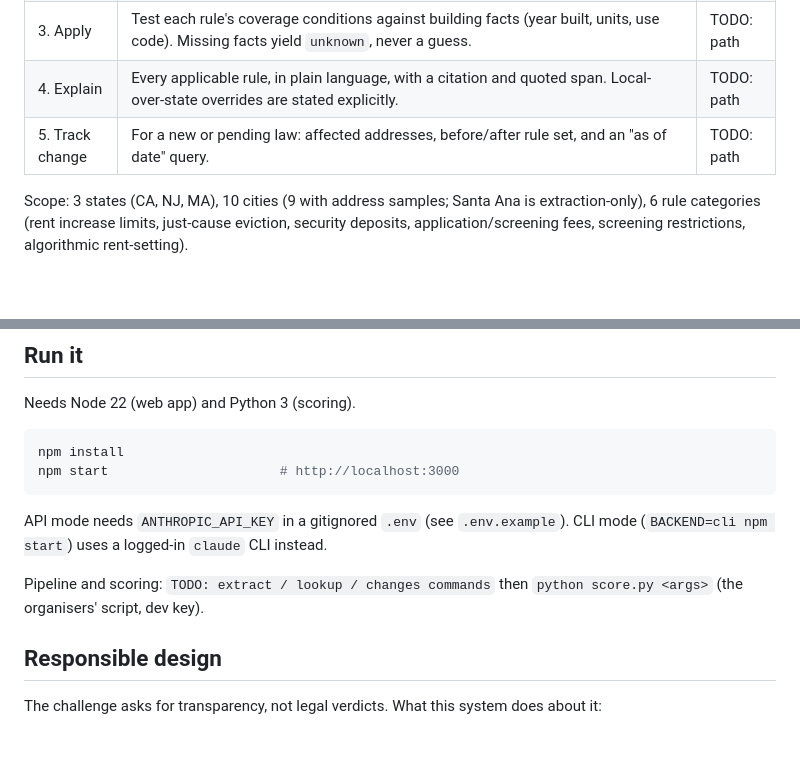
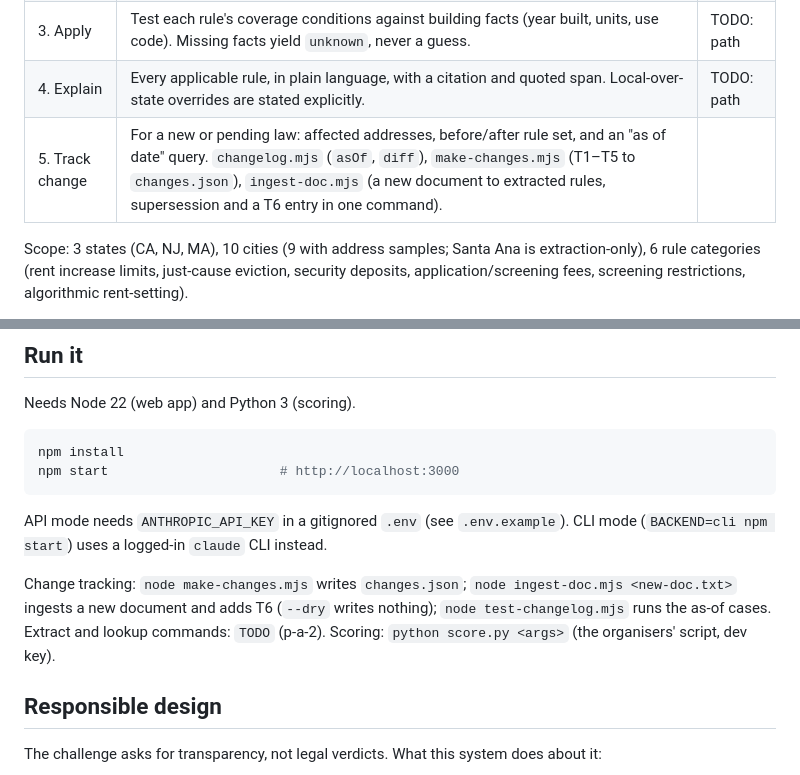
Before and after one commit to stellalaird/rental-housing-law-navigator, a Markdown page: README.md, 2 parts joined by grey strips. GitHub-like rendering; blank space fills up the shorter version.

```diff
--- a/README.md
+++ b/README.md
@@ -36,7 +36,7 @@ The challenge defines five stages. This is how each maps to this repo.
 | 2. Resolve | Geocode an address, build the jurisdiction stack (state → county → city). | TODO: path |
 | 3. Apply | Test each rule's coverage conditions against building facts (year built, units, use code). Missing facts yield `unknown`, never a guess. | TODO: path |
 | 4. Explain | Every applicable rule, in plain language, with a citation and quoted span. Local-over-state overrides are stated explicitly. | TODO: path |
-| 5. Track change | For a new or pending law: affected addresses, before/after rule set, and an "as of date" query. | TODO: path |
+| 5. Track change | For a new or pending law: affected addresses, before/after rule set, and an "as of date" query. `changelog.mjs` (`asOf`, `diff`), `make-changes.mjs` (T1–T5 to `changes.json`), `ingest-doc.mjs` (a new document to extracted rules, supersession and a T6 entry in one command). |
 
 Scope: 3 states (CA, NJ, MA), 10 cities (9 with address samples; Santa Ana is extraction-only), 6 rule categories (rent increase limits, just-cause eviction, security deposits, application/screening fees, screening restrictions, algorithmic rent-setting).
 
@@ -63,7 +63,7 @@ npm start                      # http://localhost:3000
 
 API mode needs `ANTHROPIC_API_KEY` in a gitignored `.env` (see `.env.example`). CLI mode (`BACKEND=cli npm start`) uses a logged-in `claude` CLI instead.
 
-Pipeline and scoring: `TODO: extract / lookup / changes commands` then `python score.py <args>` (the organisers' script, dev key).
+Change tracking: `node make-changes.mjs` writes `changes.json`; `node ingest-doc.mjs <new-doc.txt>` ingests a new document and adds T6 (`--dry` writes nothing); `node test-changelog.mjs` runs the as-of cases. Extract and lookup commands: `TODO` (p-a-2). Scoring: `python score.py <args>` (the organisers' script, dev key).
 
 ## Responsible design
 
```
Also changed, not shown: SUBMISSION.md (+8 -8 lines).
